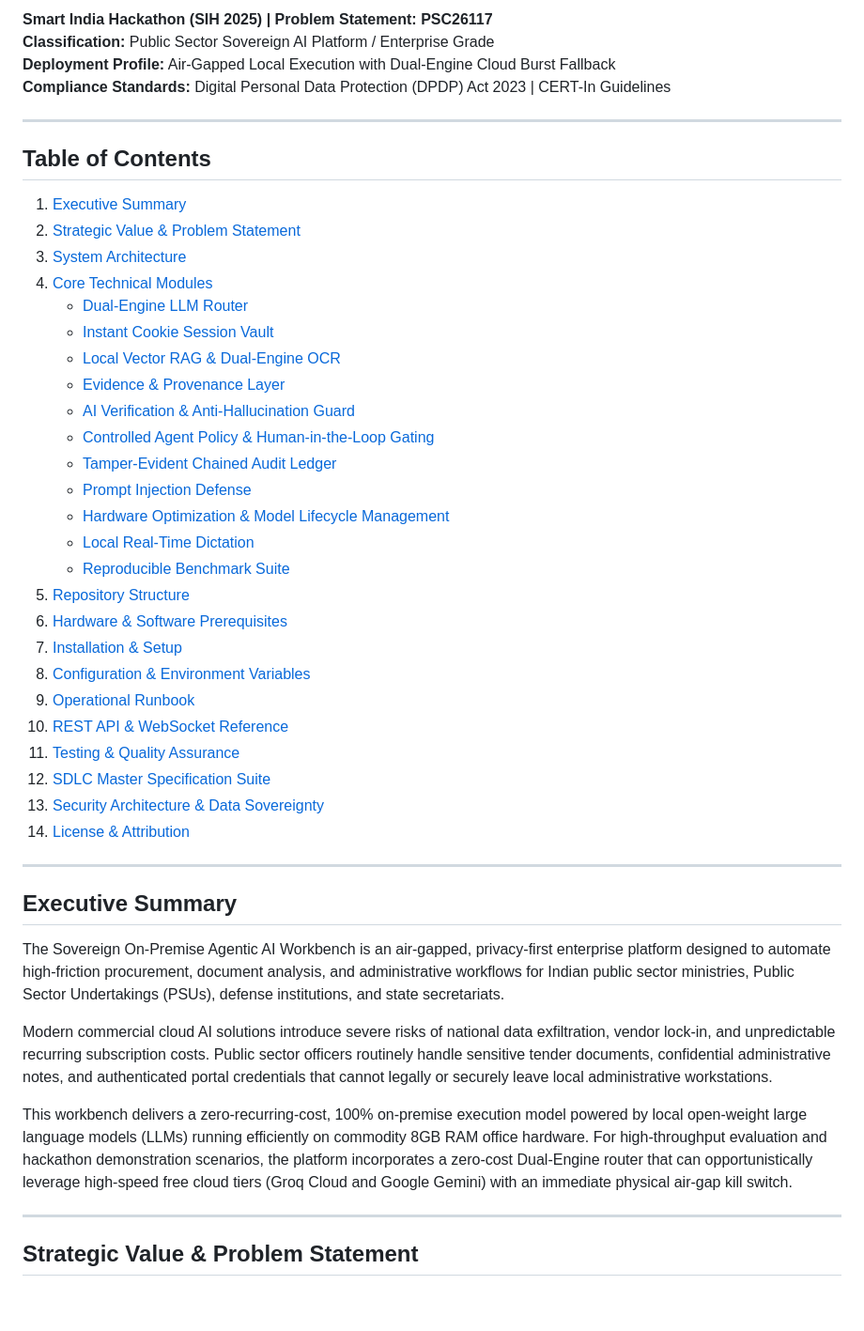
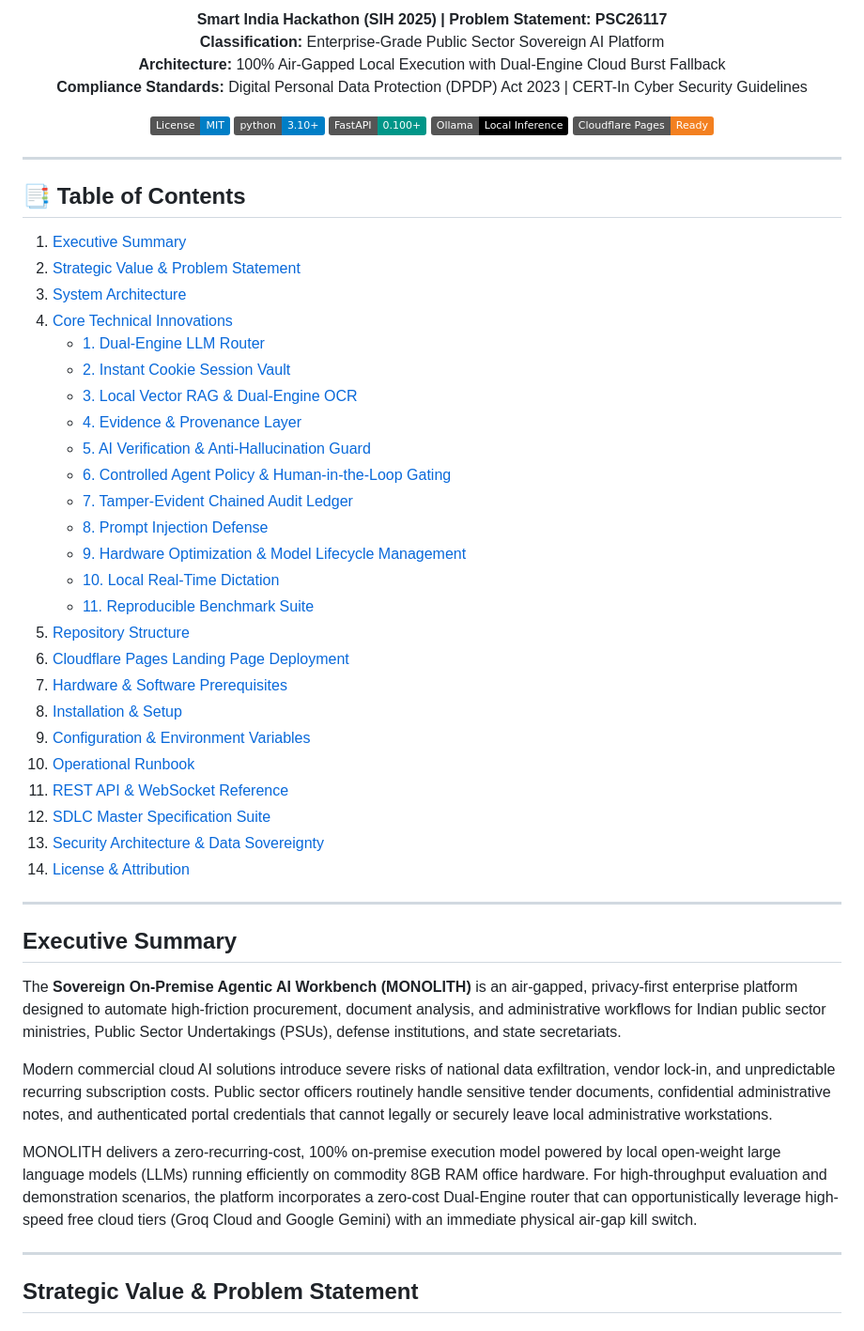
Before and after one commit to Gulshan-Singh-gs/monolith, a Markdown page: README.md, the part around one of its changes. Shown at 94% size. GitHub-like rendering; badges without logos; blank space fills up the shorter version.

```diff
--- a/README.md
+++ b/README.md
@@ -2,35 +6,43 @@
 
 **Smart India Hackathon (SIH 2025) | Problem Statement: PSC26117**
-**Classification:** Public Sector Sovereign AI Platform / Enterprise Grade
-**Deployment Profile:** Air-Gapped Local Execution with Dual-Engine Cloud Burst Fallback
-**Compliance Standards:** Digital Personal Data Protection (DPDP) Act 2023 | CERT-In Guidelines
+**Classification:** Enterprise-Grade Public Sector Sovereign AI Platform
+**Architecture:** 100% Air-Gapped Local Execution with Dual-Engine Cloud Burst Fallback
+**Compliance Standards:** Digital Personal Data Protection (DPDP) Act 2023 | CERT-In Cyber Security Guidelines
+
+[![License: MIT](https://img.shields.io/badge/License-MIT-blue.svg)](LICENSE)
+[![Python 3.10+](https://img.shields.io/badge/python-3.10+-blue.svg)](https://www.python.org/)
+[![FastAPI](https://img.shields.io/badge/FastAPI-0.100+-009688.svg)](https://fastapi.tiangolo.com)
+[![Ollama](https://img.shields.io/badge/Ollama-Local_Inference-black.svg)](https://ollama.ai)
+[![Cloudflare Pages](https://img.shields.io/badge/Cloudflare_Pages-Ready-f38020.svg)](https://pages.cloudflare.com/)
+
+</div>
 
 ---
 
-## Table of Contents
+## 📑 Table of Contents
 
 1. [Executive Summary](#executive-summary)
 2. [Strategic Value & Problem Statement](#strategic-value--problem-statement)
 3. [System Architecture](#system-architecture)
-4. [Core Technical Modules](#core-technical-modules)
-   - [Dual-Engine LLM Router](#1-dual-engine-llm-router)
-   - [Instant Cookie Session Vault](#2-instant-cookie-session-vault)
-   - [Local Vector RAG & Dual-Engine OCR](#3-local-vector-rag--dual-engine-ocr)
-   - [Evidence & Provenance Layer](#4-evidence--provenance-layer)
-   - [AI Verification & Anti-Hallucination Guard](#5-ai-verification--anti-hallucination-guard)
-   - [Controlled Agent Policy & Human-in-the-Loop Gating](#6-controlled-agent-policy--human-in-the-loop-gating)
-   - [Tamper-Evident Chained Audit Ledger](#7-tamper-evident-chained-audit-ledger)
-   - [Prompt Injection Defense](#8-prompt-injection-defense)
-   - [Hardware Optimization & Model Lifecycle Management](#9-hardware-optimization--model-lifecycle-management)
-   - [Local Real-Time Dictation](#10-local-real-time-dictation)
-   - [Reproducible Benchmark Suite](#11-reproducible-benchmark-suite)
+4. [Core Technical Innovations](#core-technical-innovations)
+   - [1. Dual-Engine LLM Router](#1-dual-engine-llm-router)
+   - [2. Instant Cookie Session Vault](#2-instant-cookie-session-vault)
+   - [3. Local Vector RAG & Dual-Engine OCR](#3-local-vector-rag--dual-engine-ocr)
+   - [4. Evidence & Provenance Layer](#4-evidence--provenance-layer)
+   - [5. AI Verification & Anti-Hallucination Guard](#5-ai-verification--anti-hallucination-guard)
+   - [6. Controlled Agent Policy & Human-in-the-Loop Gating](#6-controlled-agent-policy--human-in-the-loop-gating)
+   - [7. Tamper-Evident Chained Audit Ledger](#7-tamper-evident-chained-audit-ledger)
+   - [8. Prompt Injection Defense](#8-prompt-injection-defense)
+   - [9. Hardware Optimization & Model Lifecycle Management](#9-hardware-optimization--model-lifecycle-management)
+   - [10. Local Real-Time Dictation](#10-local-real-time-dictation)
+   - [11. Reproducible Benchmark Suite](#11-reproducible-benchmark-suite)
 5. [Repository Structure](#repository-structure)
-6. [Hardware & Software Prerequisites](#hardware--software-prerequisites)
-7. [Installation & Setup](#installation--setup)
-8. [Configuration & Environment Variables](#configuration--environment-variables)
-9. [Operational Runbook](#operational-runbook)
-10. [REST API & WebSocket Reference](#rest-api--websocket-reference)
-11. [Testing & Quality Assurance](#testing--quality-assurance)
+6. [Cloudflare Pages Landing Page Deployment](#cloudflare-pages-landing-page-deployment)
+7. [Hardware & Software Prerequisites](#hardware--software-prerequisites)
+8. [Installation & Setup](#installation--setup)
+9. [Configuration & Environment Variables](#configuration--environment-variables)
+10. [Operational Runbook](#operational-runbook)
+11. [REST API & WebSocket Reference](#rest-api--websocket-reference)
 12. [SDLC Master Specification Suite](#sdlc-master-specification-suite)
 13. [Security Architecture & Data Sovereignty](#security-architecture--data-sovereignty)
 14. [License & Attribution](#license--attribution)
@@ -39,11 +51,11 @@
 
 ## Executive Summary
 
-The Sovereign On-Premise Agentic AI Workbench is an air-gapped, privacy-first enterprise platform designed to automate high-friction procurement, document analysis, and administrative workflows for Indian public sector ministries, Public Sector Undertakings (PSUs), defense institutions, and state secretariats.
+The **Sovereign On-Premise Agentic AI Workbench (MONOLITH)** is an air-gapped, privacy-first enterprise platform designed to automate high-friction procurement, document analysis, and administrative workflows for Indian public sector ministries, Public Sector Undertakings (PSUs), defense institutions, and state secretariats.
 
 Modern commercial cloud AI solutions introduce severe risks of national data exfiltration, vendor lock-in, and unpredictable recurring subscription costs. Public sector officers routinely handle sensitive tender documents, confidential administrative notes, and authenticated portal credentials that cannot legally or securely leave local administrative workstations.
 
-This workbench delivers a zero-recurring-cost, 100% on-premise execution model powered by local open-weight large language models (LLMs) running efficiently on commodity 8GB RAM office hardware. For high-throughput evaluation and hackathon demonstration scenarios, the platform incorporates a zero-cost Dual-Engine router that can opportunistically leverage high-speed free cloud tiers (Groq Cloud and Google Gemini) with an immediate physical air-gap kill switch.
+MONOLITH delivers a zero-recurring-cost, 100% on-premise execution model powered by local open-weight large language models (LLMs) running efficiently on commodity 8GB RAM office hardware. For high-throughput evaluation and demonstration scenarios, the platform incorporates a zero-cost Dual-Engine router that can opportunistically leverage high-speed free cloud tiers (Groq Cloud and Google Gemini) with an immediate physical air-gap kill switch.
 
 ---
 
```
Also changed, not shown: other parts of README.md (+133 -213 lines).
